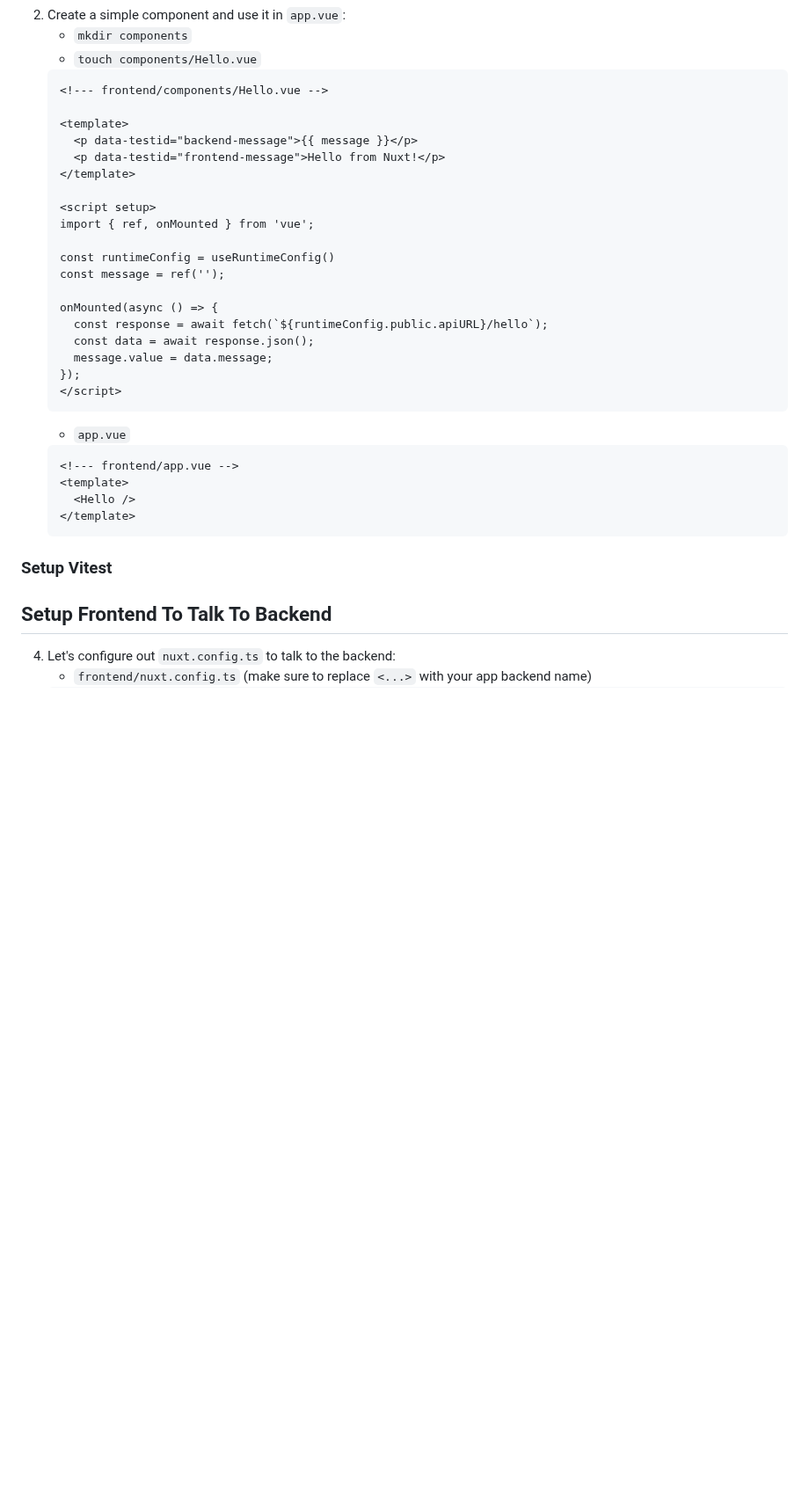
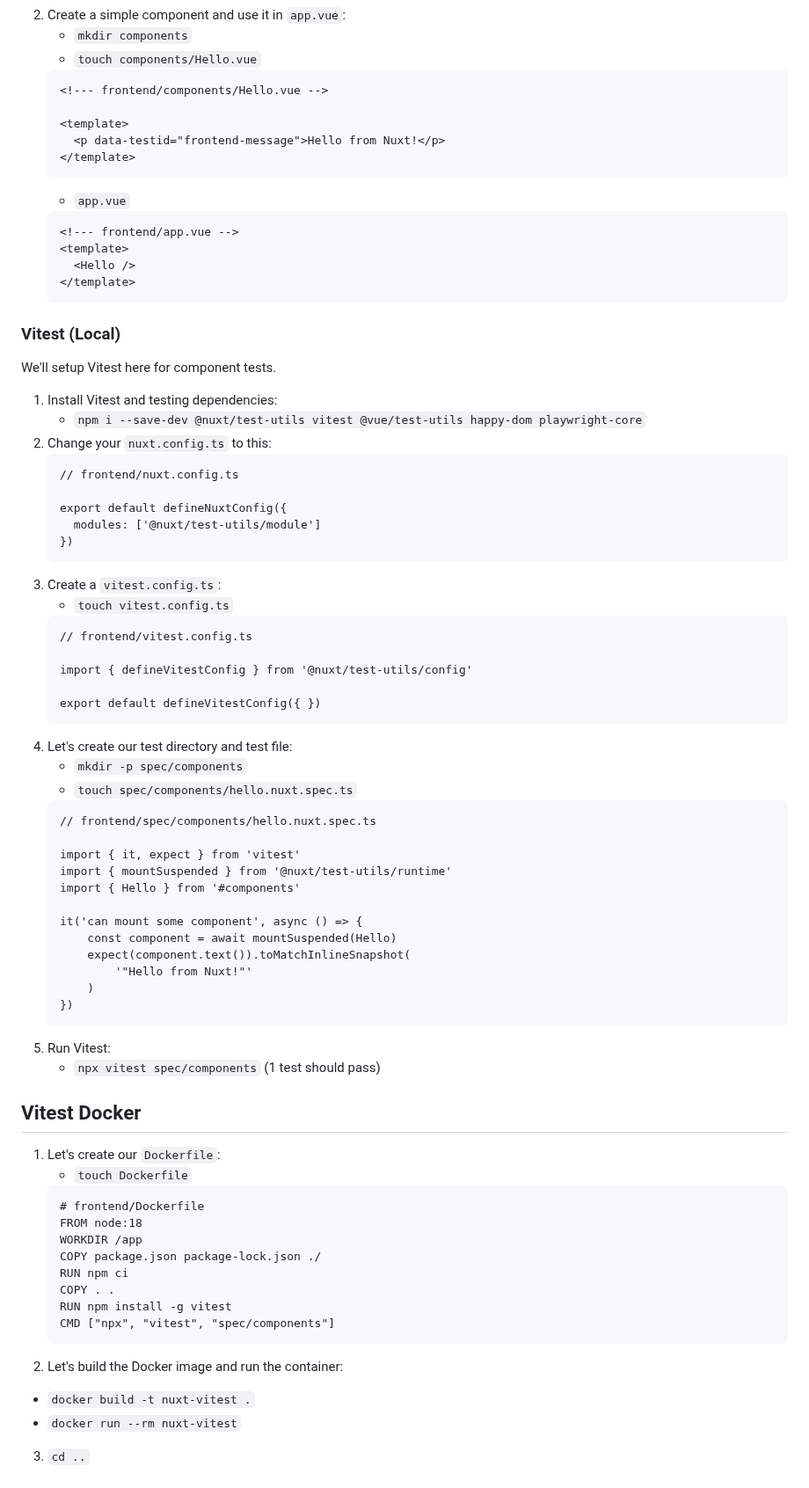
Before and after one commit to mark-mcdermott/rails-nuxt-flyio-circleci-devise, a Markdown page: README.md, the part around one of its changes. Shown at 88% size. Rendered like a GitHub page; blank space fills up the shorter version.

Commit message:
Add Vitest Docker/CircleCI sections

````diff
--- a/README.md
+++ b/README.md
@@ -36,22 +36,8 @@
     <!--- frontend/components/Hello.vue -->
 
     <template>
-      <p data-testid="backend-message">{{ message }}</p>
       <p data-testid="frontend-message">Hello from Nuxt!</p>
     </template>
-
-    <script setup>
-    import { ref, onMounted } from 'vue';
-
-    const runtimeConfig = useRuntimeConfig()
-    const message = ref('');
-
-    onMounted(async () => {
-      const response = await fetch(`${runtimeConfig.public.apiURL}/hello`);
-      const data = await response.json();
-      message.value = data.message;
-    });
-    </script>
     ```
     - `app.vue`
     ```
@@ -61,8 +47,62 @@
     </template>
     ```
 
-### Setup Vitest
+### Vitest (Local)
+We'll setup Vitest here for component tests.
+1. Install Vitest and testing dependencies:
+    - `npm i --save-dev @nuxt/test-utils vitest @vue/test-utils happy-dom playwright-core`
+2. Change your `nuxt.config.ts` to this:
+    ```
+    // frontend/nuxt.config.ts
 
+    export default defineNuxtConfig({
+      modules: ['@nuxt/test-utils/module']
+    })
+    ```
+3. Create a `vitest.config.ts`:
+    - `touch vitest.config.ts`
+    ```
+    // frontend/vitest.config.ts
 
-## Setup Frontend To Talk To Backend
-4. Let's configure out `nuxt.config.ts` to talk to the backend:
+    import { defineVitestConfig } from '@nuxt/test-utils/config'
+
+    export default defineVitestConfig({ })
+    ```
+4. Let's create our test directory and test file:
+    - `mkdir -p spec/components`
+    - `touch spec/components/hello.nuxt.spec.ts`
+    ```
+    // frontend/spec/components/hello.nuxt.spec.ts
+
+    import { it, expect } from 'vitest'
+    import { mountSuspended } from '@nuxt/test-utils/runtime'
+    import { Hello } from '#components'
+
+    it('can mount some component', async () => {
+        const component = await mountSuspended(Hello)
+        expect(component.text()).toMatchInlineSnapshot(
+            '"Hello from Nuxt!"'
+        )
+    })
+    ```
+5. Run Vitest:
+    - `npx vitest spec/components` (1 test should pass)
+
+## Vitest Docker
+1. Let's create our `Dockerfile`:
+    - `touch Dockerfile`
+    ```
+    # frontend/Dockerfile
+    FROM node:18
+    WORKDIR /app
+    COPY package.json package-lock.json ./
+    RUN npm ci
+    COPY . .
+    RUN npm install -g vitest
+    CMD ["npx", "vitest", "spec/components"]
+    ```
+2. Let's build the Docker image and run the container:
+  - `docker build -t nuxt-vitest .`
+  - `docker run --rm nuxt-vitest`
+3. `cd ..`
+
````
Also changed, not shown: other parts of README.md (+165 -5 lines).
